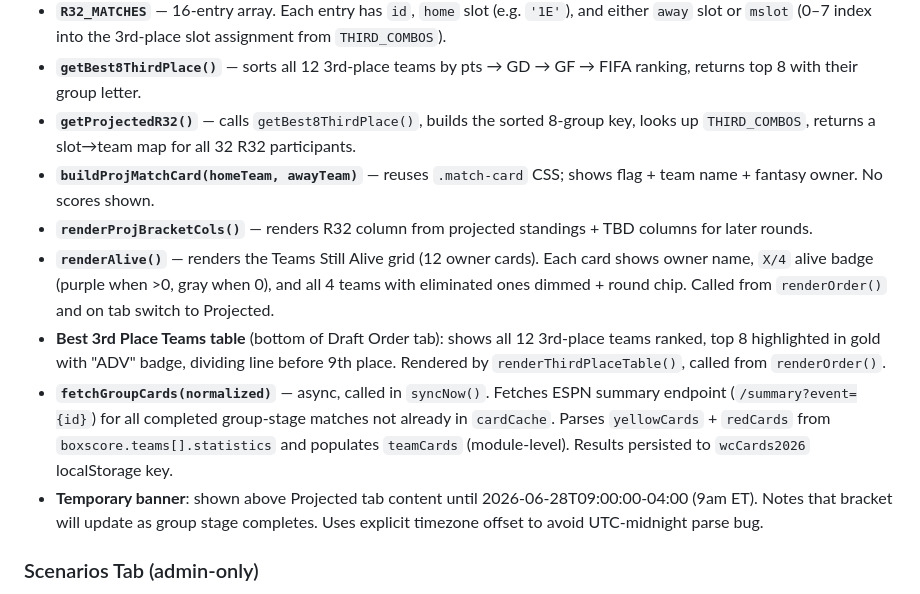
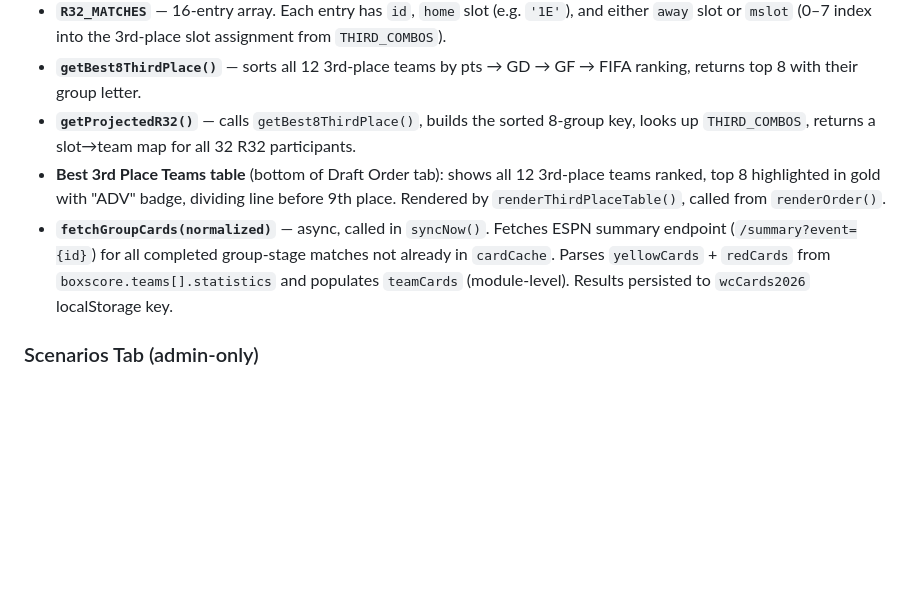
Before and after one commit to stephenzott/world-cup-draft, a Markdown page: CLAUDE.md, the part around one of its changes. GitHub-like rendering; blank space fills up the shorter version.

```diff
--- a/CLAUDE.md
+++ b/CLAUDE.md
@@ -101,12 +106,8 @@ Ties are not flagged visually on the public page; coin flip asterisks appear onl
 - **`R32_MATCHES`** — 16-entry array. Each entry has `id`, `home` slot (e.g. `'1E'`), and either `away` slot or `mslot` (0–7 index into the 3rd-place slot assignment from `THIRD_COMBOS`).
 - **`getBest8ThirdPlace()`** — sorts all 12 3rd-place teams by pts → GD → GF → FIFA ranking, returns top 8 with their group letter.
 - **`getProjectedR32()`** — calls `getBest8ThirdPlace()`, builds the sorted 8-group key, looks up `THIRD_COMBOS`, returns a slot→team map for all 32 R32 participants.
-- **`buildProjMatchCard(homeTeam, awayTeam)`** — reuses `.match-card` CSS; shows flag + team name + fantasy owner. No scores shown.
-- **`renderProjBracketCols()`** — renders R32 column from projected standings + TBD columns for later rounds.
-- **`renderAlive()`** — renders the Teams Still Alive grid (12 owner cards). Each card shows owner name, `X/4` alive badge (purple when >0, gray when 0), and all 4 teams with eliminated ones dimmed + round chip. Called from `renderOrder()` and on tab switch to Projected.
 - **Best 3rd Place Teams table** (bottom of Draft Order tab): shows all 12 3rd-place teams ranked, top 8 highlighted in gold with "ADV" badge, dividing line before 9th place. Rendered by `renderThirdPlaceTable()`, called from `renderOrder()`.
 - **`fetchGroupCards(normalized)`** — async, called in `syncNow()`. Fetches ESPN summary endpoint (`/summary?event={id}`) for all completed group-stage matches not already in `cardCache`. Parses `yellowCards` + `redCards` from `boxscore.teams[].statistics` and populates `teamCards` (module-level). Results persisted to `wcCards2026` localStorage key.
-- **Temporary banner**: shown above Projected tab content until 2026-06-28T09:00:00-04:00 (9am ET). Notes that bracket will update as group stage completes. Uses explicit timezone offset to avoid UTC-midnight parse bug.
 
 ### Scenarios Tab (admin-only)
 - Shows a 3×3 outcome matrix for each group that still has remaining matches. Completed groups are omitted.
```
Also changed, not shown: other parts of CLAUDE.md (+12 -7 lines).
